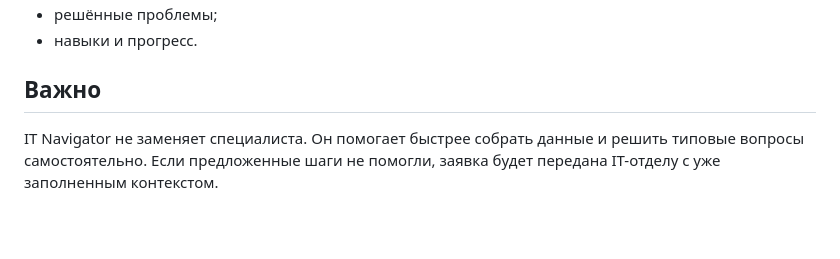
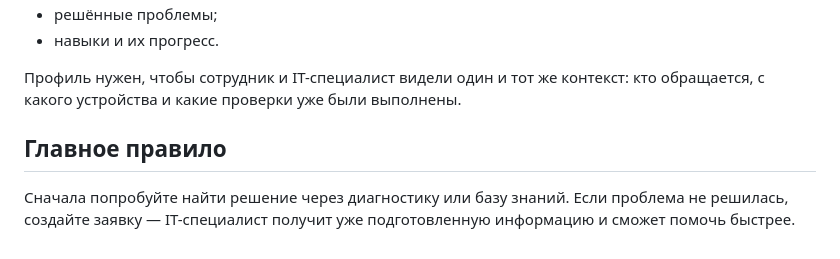
Before and after one commit to MaksimSmykov/helpdesk, a Markdown page: README.md, the part around one of its changes. Drawn GitHub-style; blank space fills up the shorter version.

```diff
--- a/README.md
+++ b/README.md
@@ -84,4 +120,8 @@ python -m http.server 8080
 - решённые проблемы;
-- навыки и прогресс.
-## Важно
-IT Navigator не заменяет специалиста. Он помогает быстрее собрать данные и решить типовые вопросы самостоятельно. Если предложенные шаги не помогли, заявка будет передана IT-отделу с уже заполненным контекстом.
+- навыки и их прогресс.
+
+Профиль нужен, чтобы сотрудник и IT-специалист видели один и тот же контекст: кто обращается, с какого устройства и какие проверки уже были выполнены.
+
+## Главное правило
+
+Сначала попробуйте найти решение через диагностику или базу знаний. Если проблема не решилась, создайте заявку — IT-специалист получит уже подготовленную информацию и сможет помочь быстрее.
```
Also changed, not shown: other parts of README.md (+104 -68 lines).
